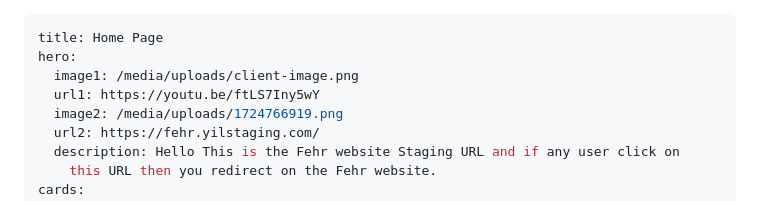
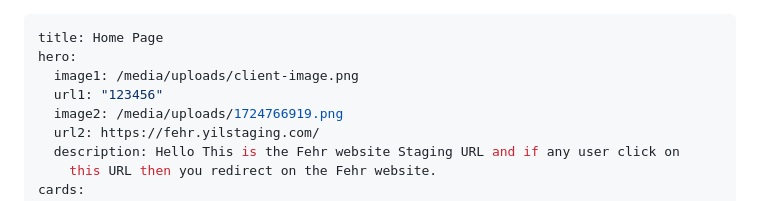
Before and after one commit to Yes-IT/Wood-wric, a Markdown page: src/content/index.md, the part around the change. GitHub-like rendering.

Commit message:
Update Home Page “index”

```diff
--- a/src/content/index.md
+++ b/src/content/index.md
@@ -2,7 +2,7 @@
 title: Home Page
 hero:
   image1: /media/uploads/client-image.png
-  url1: https://youtu.be/ftLS7Iny5wY
+  url1: "123456"
   image2: /media/uploads/1724766919.png
   url2: https://fehr.yilstaging.com/
   description: Hello This is the Fehr website Staging URL and if any user click on
```
